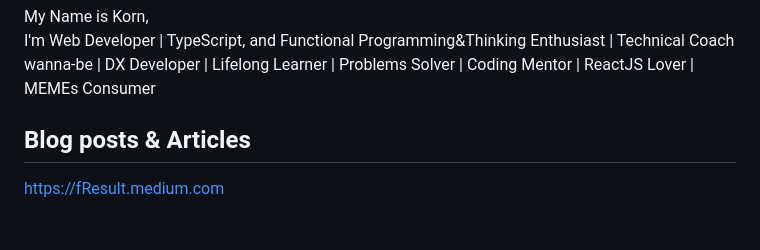
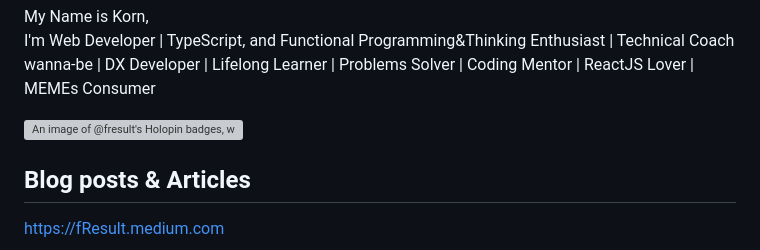
Before and after one commit to fResult/fResult, a Markdown page: README.md, the part around the change. GitHub-like rendering; blank space fills up the shorter version; grey boxes are pictures that could not be loaded.

```diff
--- a/README.md
+++ b/README.md
@@ -17,6 +17,8 @@ Here are some ideas to get you started:
 - 😄 Pronouns: ...
 - ⚡ Fun fact: ...
 -->
+[![An image of @fresult's Holopin badges, which is a link to view their full Holopin profile](https://holopin.me/fresult)](https://holopin.io/@fresult)
+
 
 ## Blog posts & Articles
 https://fResult.medium.com
```
